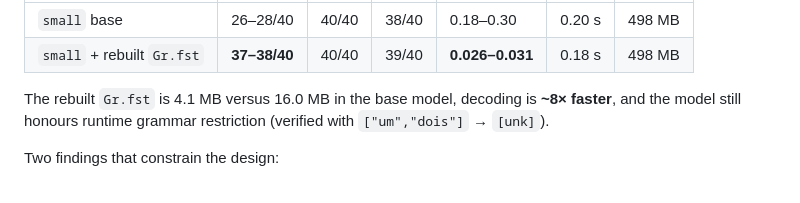
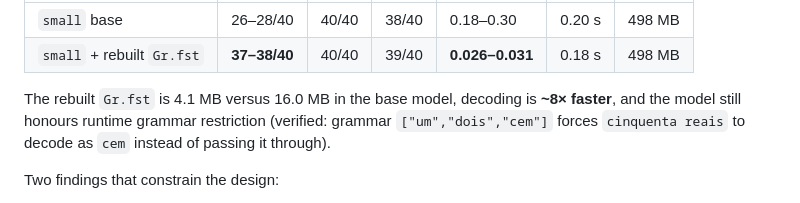
Before and after one commit to SirMonteiro/vosk-auction-pt-br, a Markdown page: docs/01-context-and-findings.md, the part around the change. Drawn GitHub-style.

```diff
--- a/docs/01-context-and-findings.md
+++ b/docs/01-context-and-findings.md
@@ -215,7 +215,8 @@ Measured effect on the 40-case suite (TTS, padded, `vosk_python` evaluator):
 | `small` + rebuilt `Gr.fst` | **37–38/40** | 40/40 | 39/40 | **0.026–0.031** | 0.18 s | 498 MB |
 
 The rebuilt `Gr.fst` is 4.1 MB versus 16.0 MB in the base model, decoding is **~8× faster**, and
-the model still honours runtime grammar restriction (verified with `["um","dois"]` → `[unk]`).
+the model still honours runtime grammar restriction (verified: grammar `["um","dois","cem"]` forces
+`cinquenta reais` to decode as `cem` instead of passing it through).
 
 Two findings that constrain the design:
 
```
Also changed, not shown: docs/08-measurements-appendix.md (+3 -2 lines).
